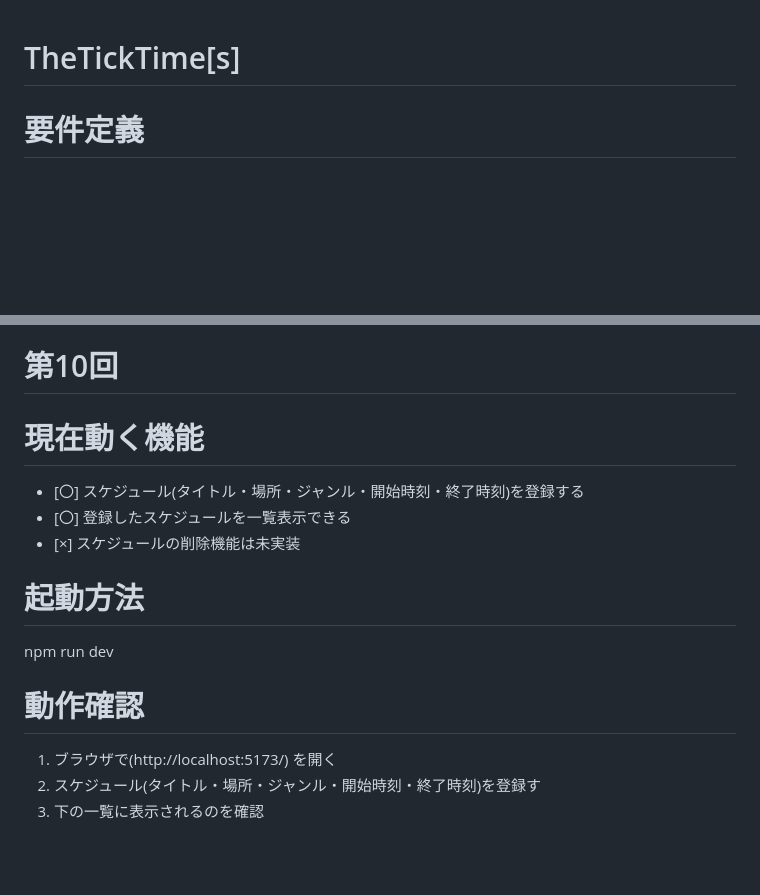
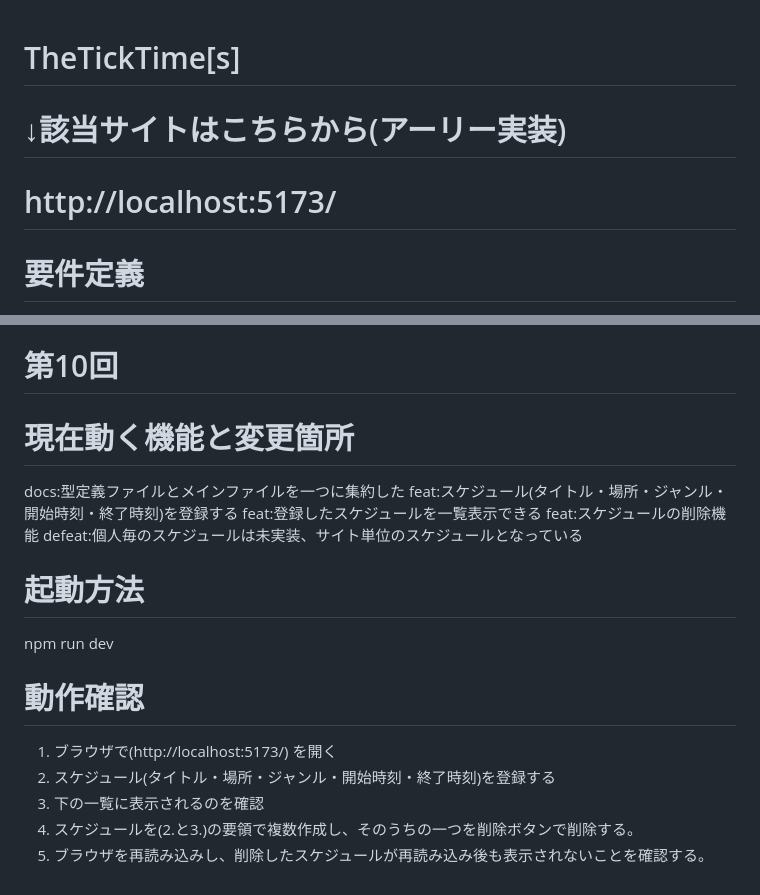
Before and after one commit to casama-art/TheTickTime-s-, a Markdown page: README.md, 2 parts joined by grey strips. GitHub-like rendering; blank space fills up the shorter version.

Commit message:
第10回更新No.3

```diff
--- a/README.md
+++ b/README.md
@@ -1,4 +1,6 @@
 # TheTickTime[s]
+# ↓該当サイトはこちらから(アーリー実装)
+# http://localhost:5173/
 # 要件定義
 【目的】
 
@@ -23,14 +25,17 @@
 
 # 第10回
 
-# 現在動く機能
-- [〇] スケジュール(タイトル・場所・ジャンル・開始時刻・終了時刻)を登録する
-- [〇] 登録したスケジュールを一覧表示できる
-- [×] スケジュールの削除機能は未実装
+# 現在動く機能と変更箇所
+docs:型定義ファイルとメインファイルを一つに集約した
+feat:スケジュール(タイトル・場所・ジャンル・開始時刻・終了時刻)を登録する
+feat:登録したスケジュールを一覧表示できる
+feat:スケジュールの削除機能
+defeat:個人毎のスケジュールは未実装、サイト単位のスケジュールとなっている
 # 起動方法
-
 npm run dev
 # 動作確認
 1. ブラウザで(http://localhost:5173/) を開く
-2. スケジュール(タイトル・場所・ジャンル・開始時刻・終了時刻)を登録す
+2. スケジュール(タイトル・場所・ジャンル・開始時刻・終了時刻)を登録する
 3. 下の一覧に表示されるのを確認
+4. スケジュールを(2.と3.)の要領で複数作成し、そのうちの一つを削除ボタンで削除する。
+5. ブラウザを再読み込みし、削除したスケジュールが再読み込み後も表示されないことを確認する。
```
